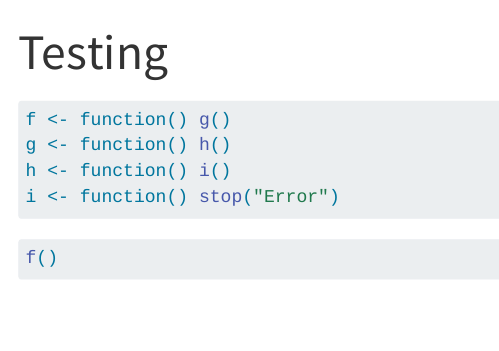
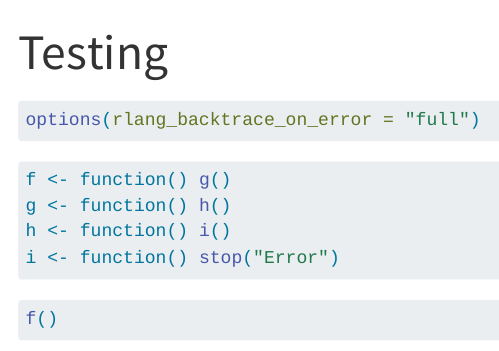
Before and after one commit to AChenAC/quarto-fail, a Quarto document (Testing.qmd): the page in a window 1100 px wide, from its top. Rendered offline with R 4.5, knitr and Pandoc in place of Quarto, with nearby package versions; some code elsewhere in the file could not run offline.

Commit message:
Set rlang traceback option

````diff
--- a/Testing.qmd
+++ b/Testing.qmd
@@ -3,6 +3,11 @@ title: "Testing"
 format: html
 editor: visual
 ---
+
+```{r}
+options(rlang_backtrace_on_error = "full")
+```
+
 
 ```{r}
 f <- function() g()
````
Also changed, not shown: Testing.qmd (2 more changed lines).
